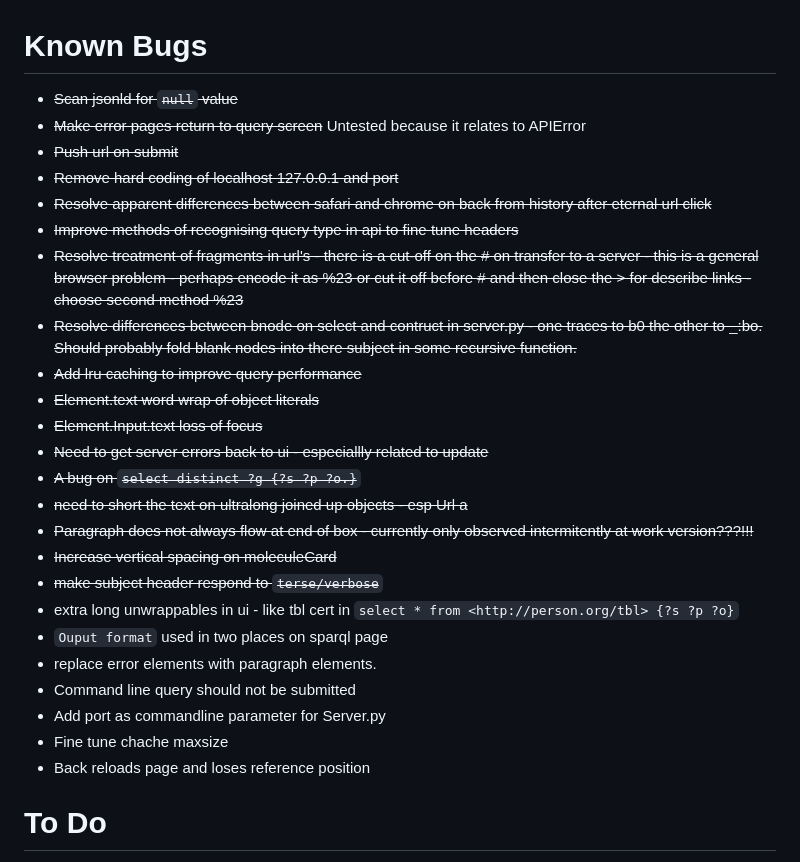
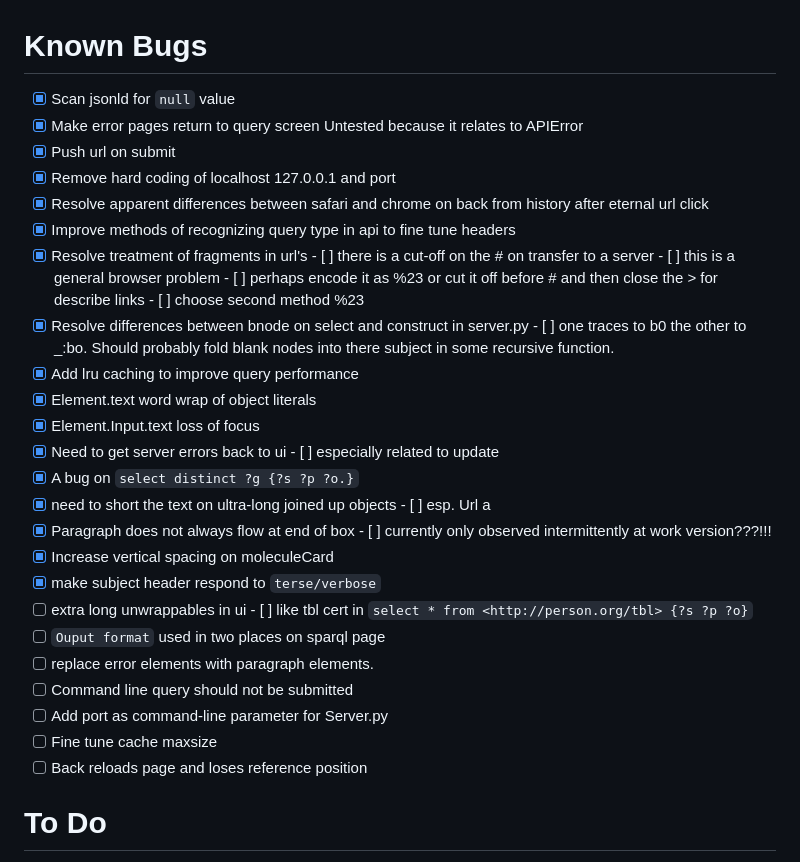
Before and after one commit to SimonShapiro/elm-fuseki, a Markdown page: src/todo.md, the part around the change printed below. Rendered like a GitHub page.

Commit message:
fix bug related to construct datatypes

```diff
--- a/src/todo.md
+++ b/src/todo.md
@@ -1,29 +1,29 @@
 # Known Bugs
 
-- ~~Scan jsonld for `null` value~~
-- ~~Make error pages return to query screen~~ Untested because it relates to APIError
-- ~~Push url on submit~~
-- ~~Remove hard coding of localhost 127.0.0.1 and port~~
-- ~~Resolve apparent differences between safari and chrome on back from history after eternal url click~~
-- ~~Improve methods of recognising query type in api to fine tune headers~~
-- ~~Resolve treatment of fragments in url's - there is a cut-off on the # on transfer to a server - this is a general browser problem - perhaps encode it as %23 or cut it off before # and then close the > for describe links - choose second method %23~~
-- ~~Resolve differences between bnode on select and contruct in server.py - one traces to b0 the other to \_:bo. Should probably fold blank nodes into there subject in some recursive function.~~
-- ~~Add lru caching to improve query performance~~
-- ~~Element.text word wrap of object literals~~
-- ~~Element.Input.text loss of focus~~
-- ~~Need to get server errors back to ui - especiallly related to update~~
-- ~~A bug on `select distinct ?g {?s ?p ?o.}`~~
-- ~~need to short the text on ultralong joined up objects - esp Url a~~
-- ~~Paragraph does not always flow at end of box - currently only observed intermitently at work version???!!!~~
-- ~~Increase vertical spacing on moleculeCard~~
-- ~~make subject header respond to `terse/verbose`~~
-- extra long unwrappables in ui - like tbl cert in `select * from <http://person.org/tbl> {?s ?p ?o}`
-- `Ouput format` used in two places on sparql page
-- replace error elements with paragraph elements.
-- Command line query should not be submitted
-- Add port as commandline parameter for Server.py
-- Fine tune chache maxsize
-- Back reloads page and loses reference position
+- [x] Scan jsonld for `null` value
+- [x] Make error pages return to query screen Untested because it relates to APIError
+- [x] Push url on submit
+- [x] Remove hard coding of localhost 127.0.0.1 and port
+- [x] Resolve apparent differences between safari and chrome on back from history after eternal url click
+- [x] Improve methods of recognizing query type in api to fine tune headers
+- [x] Resolve treatment of fragments in url's - [ ] there is a cut-off on the # on transfer to a server - [ ] this is a general browser problem - [ ] perhaps encode it as %23 or cut it off before # and then close the > for describe links - [ ] choose second method %23
+- [x] Resolve differences between bnode on select and construct in server.py - [ ] one traces to b0 the other to \_:bo. Should probably fold blank nodes into there subject in some recursive function.
+- [x] Add lru caching to improve query performance
+- [x] Element.text word wrap of object literals
+- [x] Element.Input.text loss of focus
+- [x] Need to get server errors back to ui - [ ] especially related to update
+- [x] A bug on `select distinct ?g {?s ?p ?o.}`
+- [x] need to short the text on ultra-long joined up objects - [ ] esp. Url a
+- [x] Paragraph does not always flow at end of box - [ ] currently only observed intermittently at work version???!!!
+- [x] Increase vertical spacing on moleculeCard
+- [x] make subject header respond to `terse/verbose`
+- [ ] extra long unwrappables in ui - [ ] like tbl cert in `select * from <http://person.org/tbl> {?s ?p ?o}`
+- [ ] `Ouput format` used in two places on sparql page
+- [ ] replace error elements with paragraph elements.
+- [ ] Command line query should not be submitted
+- [ ] Add port as command-line parameter for Server.py
+- [ ] Fine tune cache maxsize
+- [ ] Back reloads page and loses reference position
 
 # To Do
 
```
Also changed, not shown: other parts of src/todo.md (+47 -46 lines), readme.md (+5 -4 lines), 2021-02-14-11-16-29.png (added), 4 other files.
